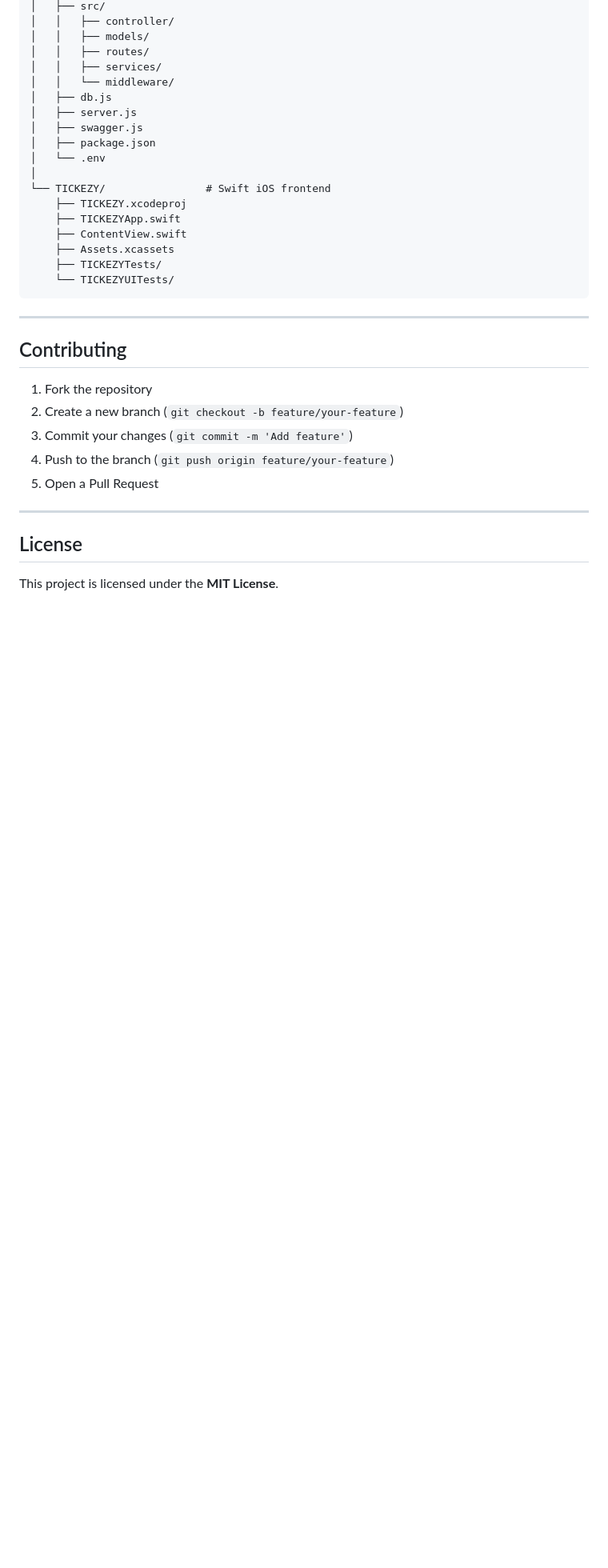
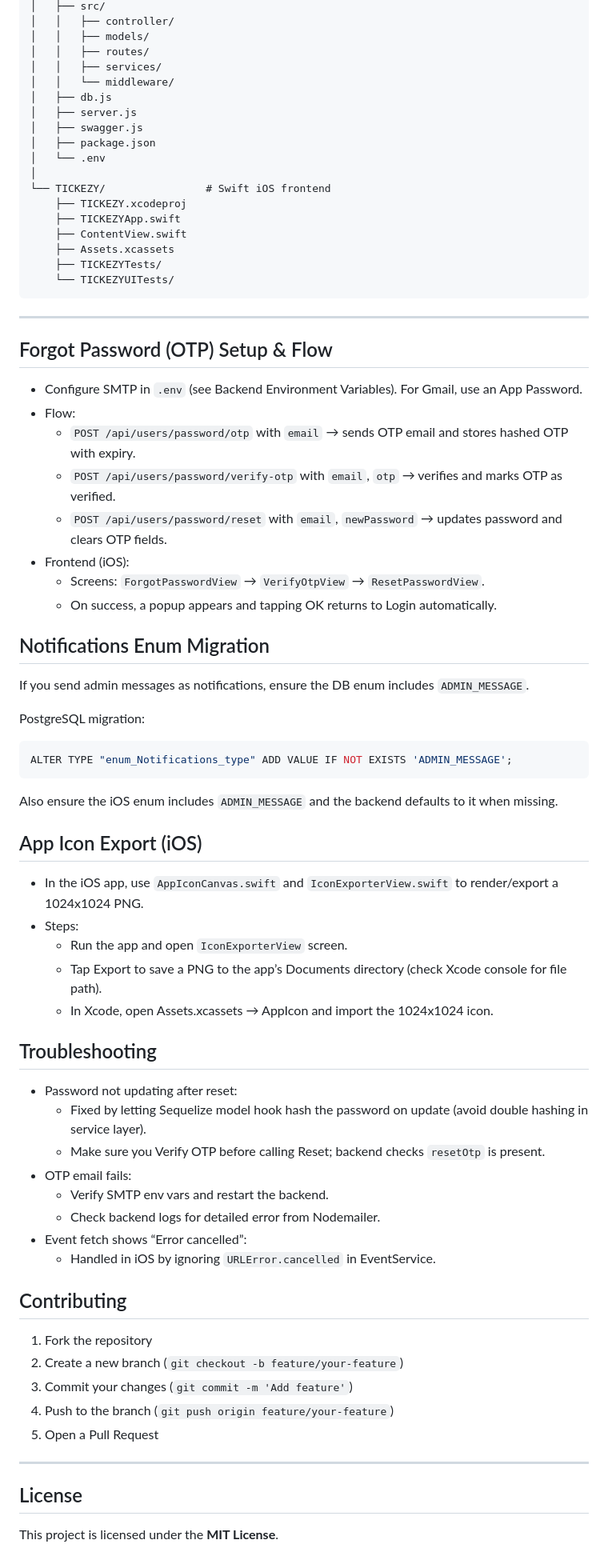
Before and after one commit to andremugabo/tickezy_app_swift_nodejs, a Markdown page: README.md, the part around one of its changes. Shown at 80% size. GitHub-like rendering; blank space fills up the shorter version.

````diff
--- a/README.md
+++ b/README.md
@@ -210,6 +221,48 @@ TICKEZY_FULLSTACK/
 
 ---
 
+## Forgot Password (OTP) Setup & Flow
+
+- Configure SMTP in `.env` (see Backend Environment Variables). For Gmail, use an App Password.
+- Flow:
+  - `POST /api/users/password/otp` with `email` → sends OTP email and stores hashed OTP with expiry.
+  - `POST /api/users/password/verify-otp` with `email`, `otp` → verifies and marks OTP as verified.
+  - `POST /api/users/password/reset` with `email`, `newPassword` → updates password and clears OTP fields.
+- Frontend (iOS):
+  - Screens: `ForgotPasswordView` → `VerifyOtpView` → `ResetPasswordView`.
+  - On success, a popup appears and tapping OK returns to Login automatically.
+
+## Notifications Enum Migration
+
+If you send admin messages as notifications, ensure the DB enum includes `ADMIN_MESSAGE`.
+
+PostgreSQL migration:
+
+```sql
+ALTER TYPE "enum_Notifications_type" ADD VALUE IF NOT EXISTS 'ADMIN_MESSAGE';
+```
+
+Also ensure the iOS enum includes `ADMIN_MESSAGE` and the backend defaults to it when missing.
+
+## App Icon Export (iOS)
+
+- In the iOS app, use `AppIconCanvas.swift` and `IconExporterView.swift` to render/export a 1024x1024 PNG.
+- Steps:
+  - Run the app and open `IconExporterView` screen.
+  - Tap Export to save a PNG to the app’s Documents directory (check Xcode console for file path).
+  - In Xcode, open Assets.xcassets → AppIcon and import the 1024x1024 icon.
+
+## Troubleshooting
+
+- Password not updating after reset:
+  - Fixed by letting Sequelize model hook hash the password on update (avoid double hashing in service layer).
+  - Make sure you Verify OTP before calling Reset; backend checks `resetOtp` is present.
+- OTP email fails:
+  - Verify SMTP env vars and restart the backend.
+  - Check backend logs for detailed error from Nodemailer.
+- Event fetch shows “Error cancelled”:
+  - Handled in iOS by ignoring `URLError.cancelled` in EventService.
+
 ## Contributing
 
 1. Fork the repository
````
Also changed, not shown: other parts of README.md (+11 -0 lines).
